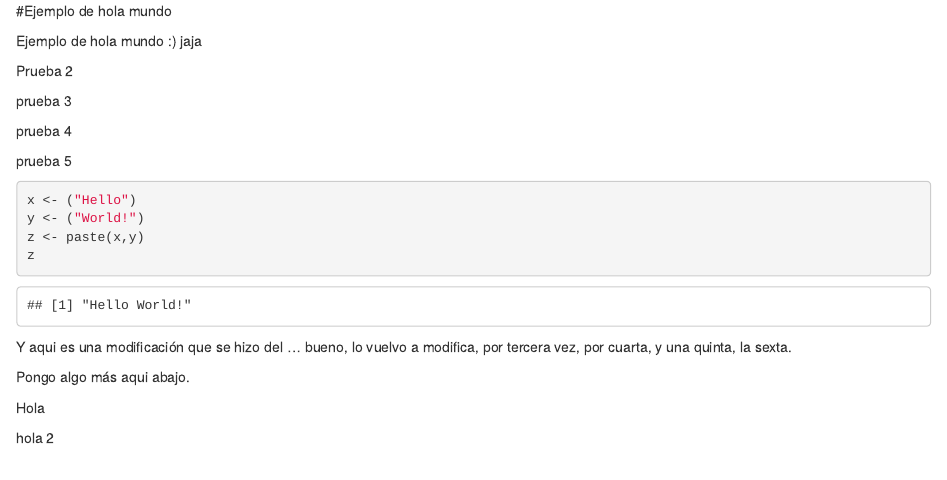
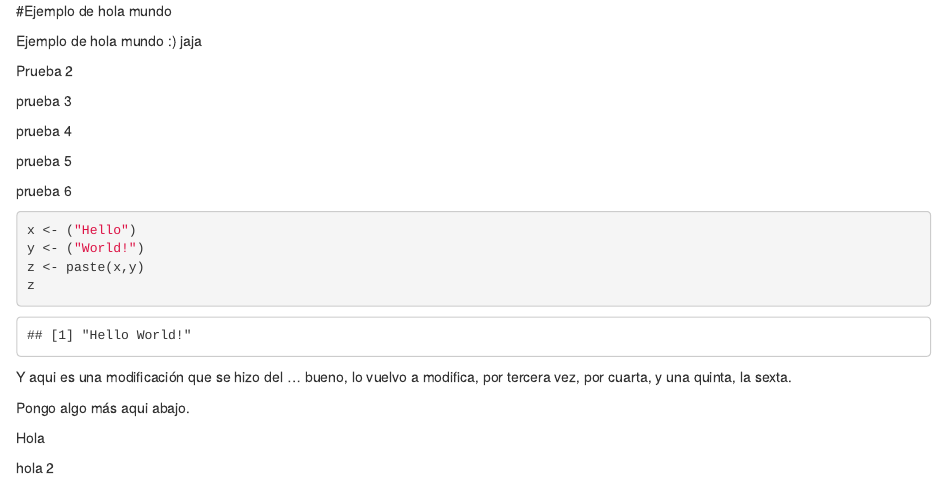
Before and after one commit to Wowip/R_Knitr, an R Markdown document (manuscript/1. Hola mundo.Rmd): the page in a window 1100 px wide, from its top. Rendered offline with R 4.5, knitr and Pandoc, with nearby package versions.

Commit message:
Update 1. Hola mundo.Rmd

````diff
--- a/manuscript/1. Hola mundo.Rmd
+++ b/manuscript/1. Hola mundo.Rmd
@@ -9,6 +9,8 @@ prueba 3
 prueba 4
 
 prueba 5
+
+prueba 6
 
 ```{r}
 x <- ("Hello")
````
